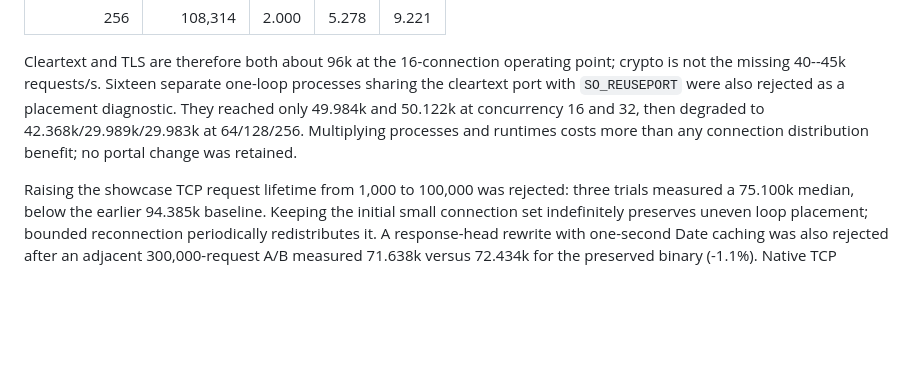
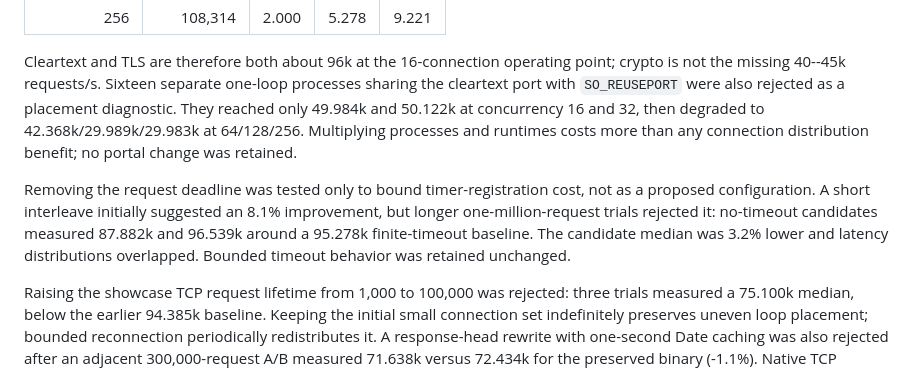
Before and after one commit to flyology-ada/flyology-http, a Markdown page: docs/http-stack-performance-2026-08-09.md, the part around the change. GitHub-like rendering; blank space fills up the shorter version.

Commit message:
Problem: HTTP/1 timer cost appears material in short trials
A short no-timeout diagnostic showed an apparent eight percent gain, which could incorrectly motivate weakening the server's bounded deadline behavior.

Solution: Validate and reject the no-timeout result

Record longer one-million-request adjacent trials that place the candidate within ordinary machine variance and preserve the existing timeout semantics unchanged.

```diff
--- a/docs/http-stack-performance-2026-08-09.md
+++ b/docs/http-stack-performance-2026-08-09.md
@@ -400,6 +400,13 @@ concurrency 16 and 32, then degraded to 42.368k/29.989k/29.983k at
 64/128/256. Multiplying processes and runtimes costs more than any connection
 distribution benefit; no portal change was retained.
 
+Removing the request deadline was tested only to bound timer-registration
+cost, not as a proposed configuration. A short interleave initially suggested
+an 8.1% improvement, but longer one-million-request trials rejected it:
+no-timeout candidates measured 87.882k and 96.539k around a 95.278k
+finite-timeout baseline. The candidate median was 3.2% lower and latency
+distributions overlapped. Bounded timeout behavior was retained unchanged.
+
 Raising the showcase TCP request lifetime from 1,000 to 100,000 was rejected:
 three trials measured a 75.100k median, below the earlier 94.385k baseline.
 Keeping the initial small connection set indefinitely preserves uneven loop
```
